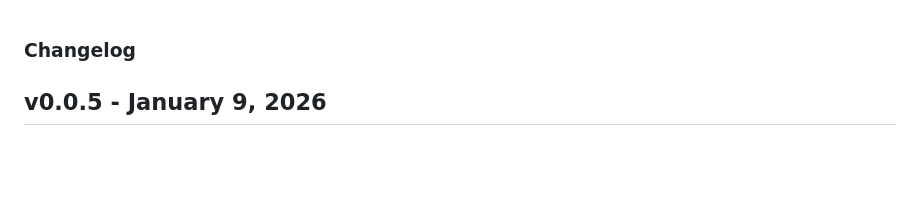
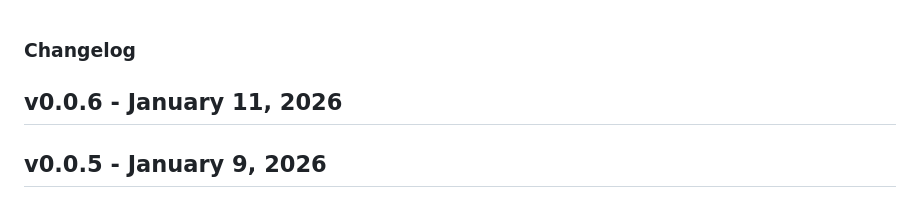
Before and after one commit to warner-family-dev/hydrox, a Markdown page: CHANGELOG.md, the part around the change. Rendered like a GitHub page; blank space fills up the shorter version.

Commit message:
docu: add v0.0.6 changelog header

```diff
--- a/CHANGELOG.md
+++ b/CHANGELOG.md
@@ -1,4 +1,6 @@
 ### Changelog
+
+## v0.0.6 - January 11, 2026
 
 ## v0.0.5 - January 9, 2026
 
```
